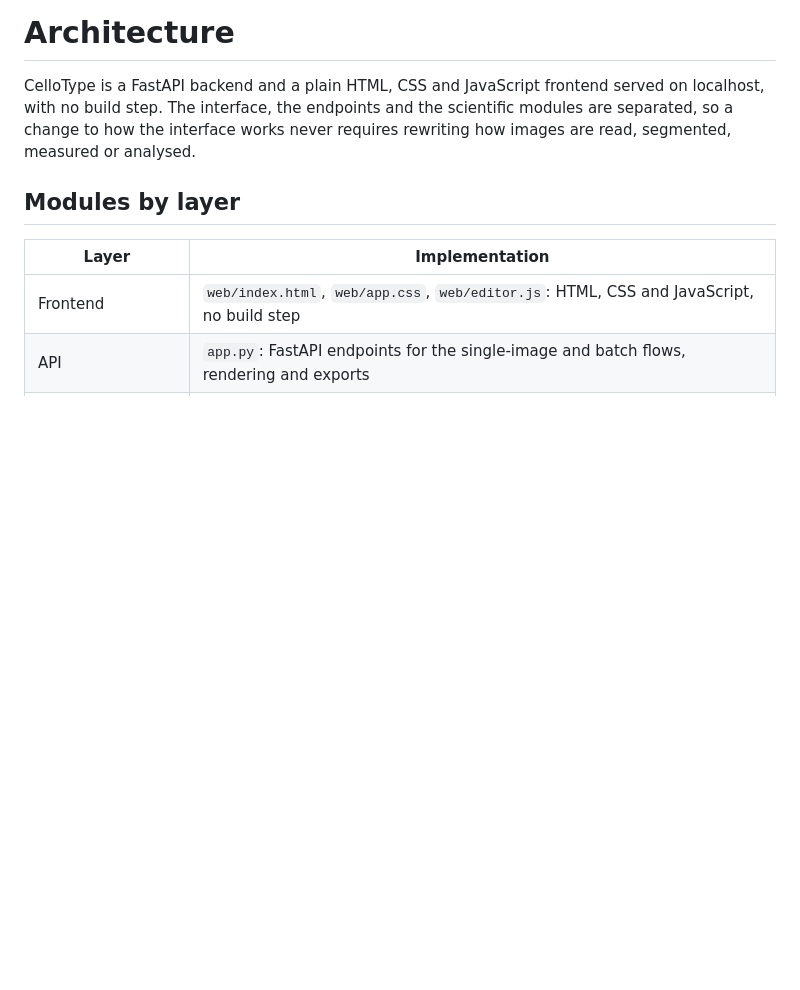
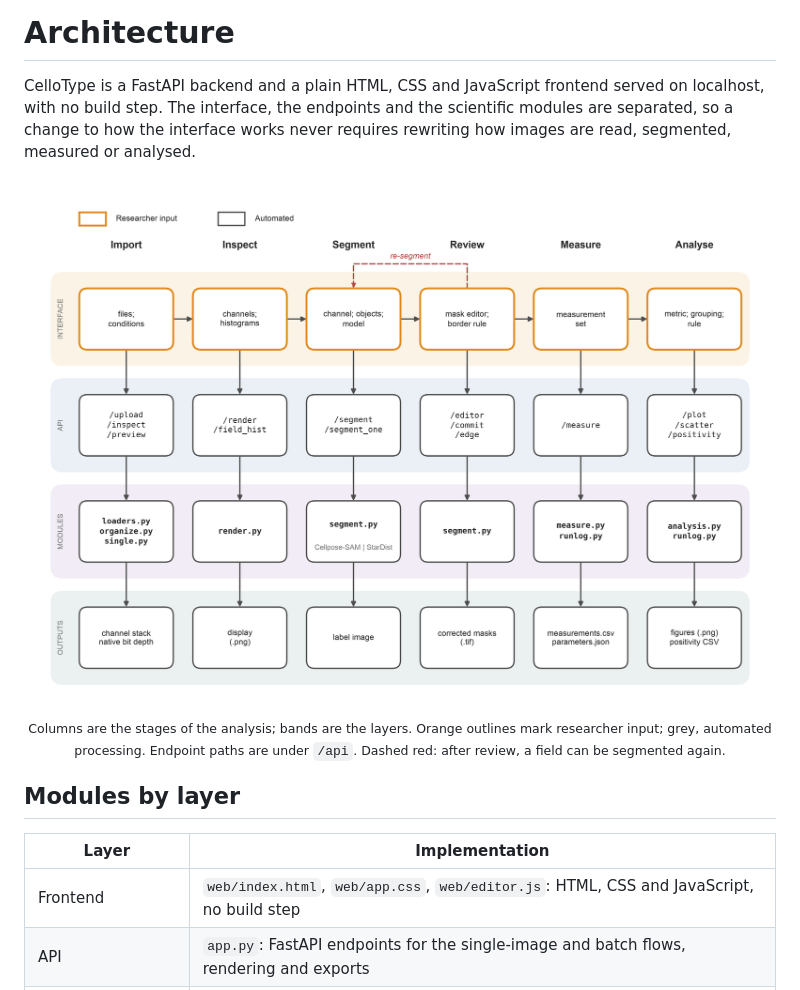
Before and after one commit to abrilcode/CelloType, a Markdown page: docs/ARCHITECTURE.md, the part around the change. Drawn GitHub-style; pictures changed too: docs/assets/fig-architecture.png (added); blank space fills up the shorter version.

```diff
--- a/docs/ARCHITECTURE.md
+++ b/docs/ARCHITECTURE.md
@@ -4,6 +4,11 @@ CelloType is a FastAPI backend and a plain HTML, CSS and JavaScript frontend ser
 with no build step. The interface, the endpoints and the scientific modules are separated, so a
 change to how the interface works never requires rewriting how images are read, segmented,
 measured or analysed.
+
+<p align="center">
+  <img src="assets/fig-architecture.png" width="100%" alt="CelloType architecture. Six stages (import, inspect, segment, review, measure, analyse) across four layers: interface controls, FastAPI endpoints in app.py, Python modules, and the outputs of each stage.">
+</p>
+<p align="center"><sub>Columns are the stages of the analysis; bands are the layers. Orange outlines mark researcher input; grey, automated processing. Endpoint paths are under <code>/api</code>. Dashed red: after review, a field can be segmented again.</sub></p>
 
 ## Modules by layer
 
```
Also changed, not shown: README.md (+13 -0 lines), docs/assets/fig-workflow.png (added).
